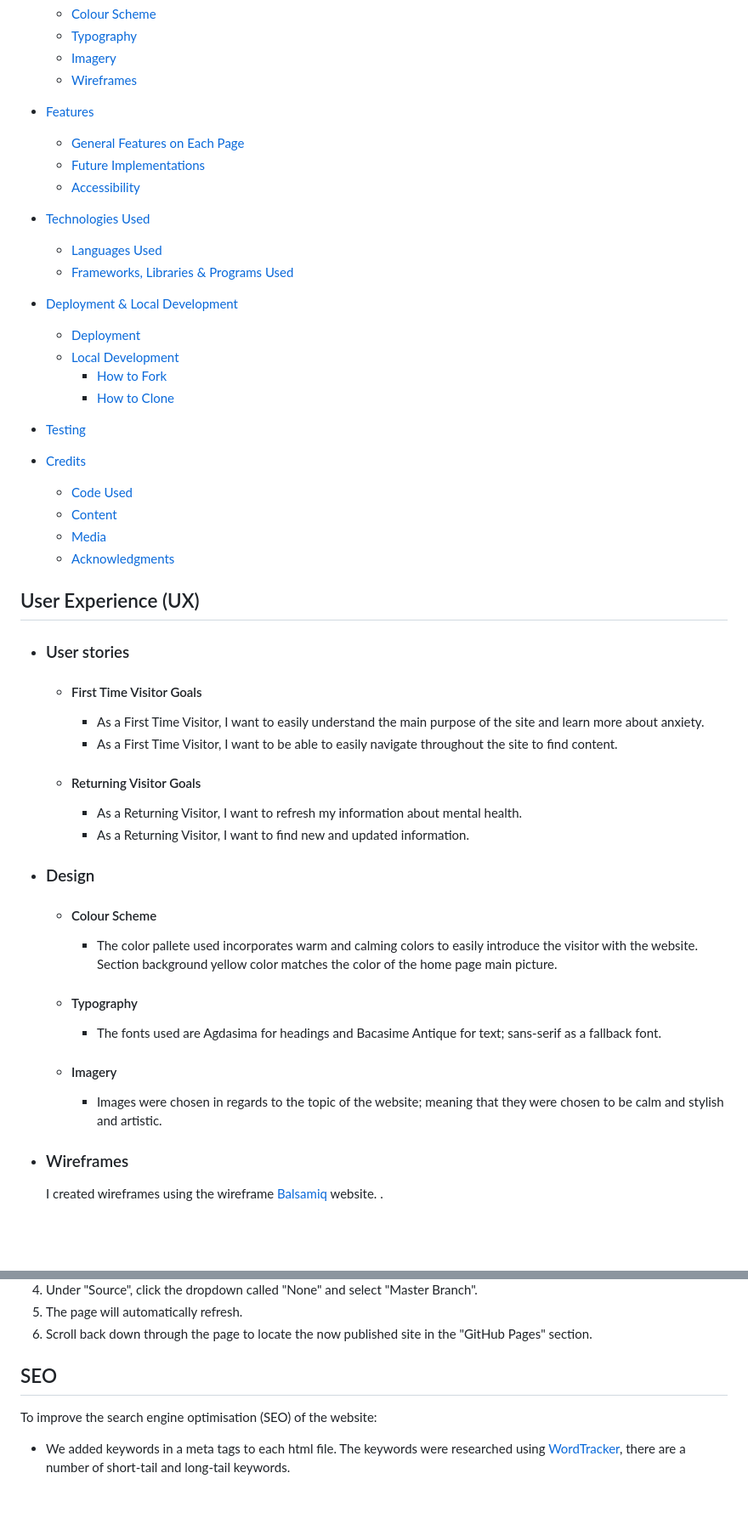
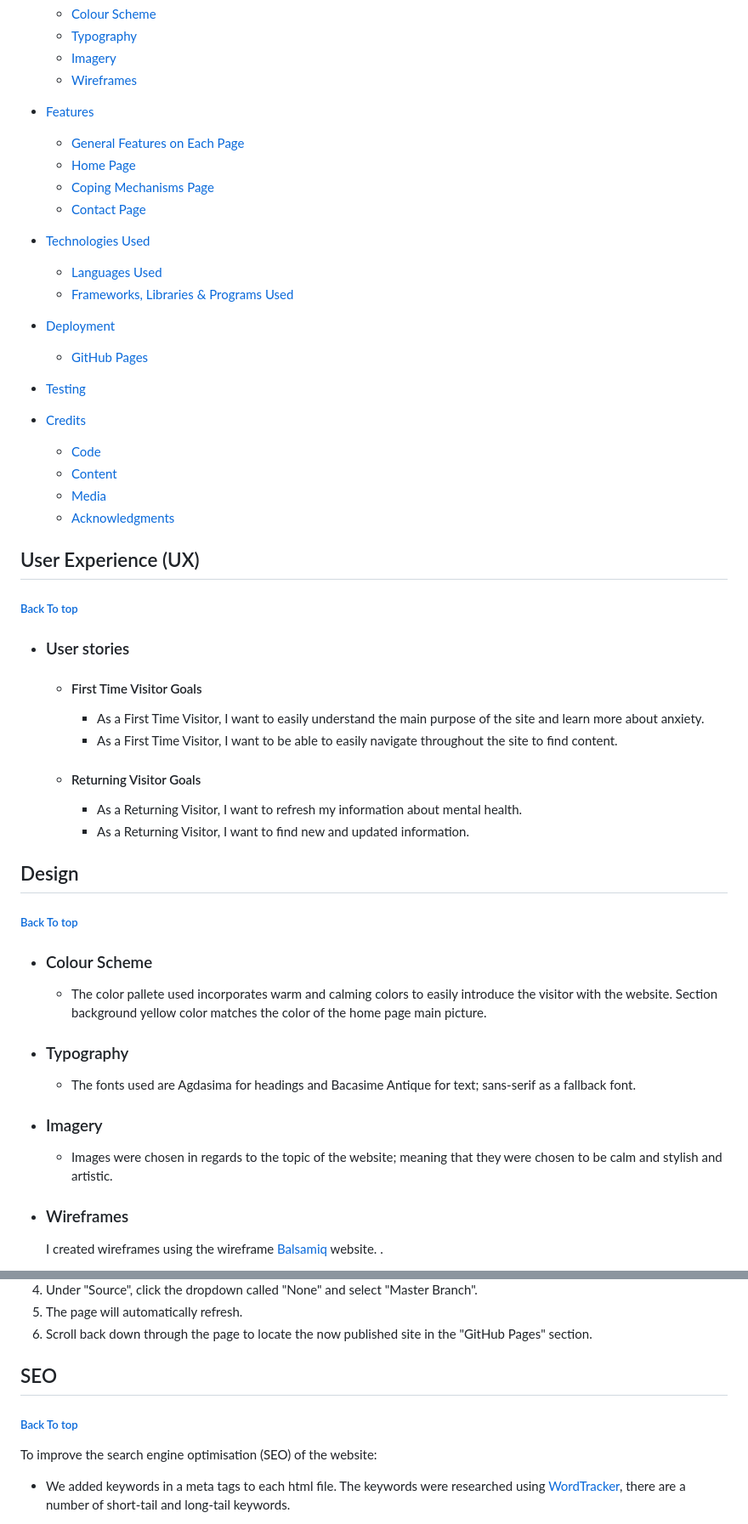
Before and after one commit to StjepanMesaros/portfolio-project-one-anxiety, a Markdown page: README.md, 2 parts joined by grey strips. Shown: that part at 85% size. Rendered like a GitHub page; blank space fills up the shorter version.

```diff
--- a/README.md
+++ b/README.md
@@ -19,29 +19,27 @@ This is an educational and informative website concerning Anxiety; one of highly
   * [Wireframes](#wireframes)
 
 * [Features](#features)
-  * [General Features on Each Page](#general-features-on-each-page)
-  * [Future Implementations](#future-implementations)
-  * [Accessibility](#accessibility)
+  * [General Features on Each Page](#all-pages)
+  * [Home Page](#home-page)
+  * [Coping Mechanisms Page](#coping-mechanisms-page)
+  * [Contact Page](#contact-page)
 
 * [Technologies Used](#technologies-used)
   * [Languages Used](#languages-used)
   * [Frameworks, Libraries & Programs Used](#frameworks-libraries--programs-used)
 
-* [Deployment & Local Development](#deployment--local-development)
-  * [Deployment](#deployment)
-  * [Local Development](#local-development)
-    * [How to Fork](#how-to-fork)
-    * [How to Clone](#how-to-clone)
+* [Deployment](#deployment)
+  * [GitHub Pages](#github-pages)
 
 * [Testing](#testing)
 
 * [Credits](#credits)
-  * [Code Used](#code-used)
+  * [Code](#code)
   * [Content](#content)
   * [Media](#media)
   * [Acknowledgments](#acknowledgments)
 
-## User Experience (UX)
+## User Experience (UX) <h5>[Back To top](#contents)</h5>
 
 -   ### User stories
 
@@ -55,15 +53,18 @@ This is an educational and informative website concerning Anxiety; one of highly
         -   As a Returning Visitor, I want to refresh my information about mental health.
         -   As a Returning Visitor, I want to find new and updated information.
 
--   ### Design
-    -   #### Colour Scheme
-        -   The color pallete used incorporates warm and calming colors to easily introduce the visitor with the website. Section background yellow color matches the color of the home page main picture.
-    -   #### Typography
-        -   The fonts used are Agdasima for headings and Bacasime Antique for text; sans-serif as a fallback font.
-    -   #### Imagery
-        -   Images were chosen in regards to the topic of the website; meaning that they were chosen to be calm and stylish and artistic.
+## Design <h5>[Back To top](#contents)</h5>
 
-*   ### Wireframes
+-   ### Colour Scheme
+    -   The color pallete used incorporates warm and calming colors to easily introduce the visitor with the website. Section background yellow color matches the color of the home page main picture.
+
+-   ### Typography
+    -   The fonts used are Agdasima for headings and Bacasime Antique for text; sans-serif as a fallback font.
+
+-   ### Imagery
+    -   Images were chosen in regards to the topic of the website; meaning that they were chosen to be calm and stylish and artistic.
+
+-   ### Wireframes
     I created wireframes using the wireframe [Balsamiq](https://balsamiq.com/wireframes/desktop/#) website. .
 
     The website has 3 pages, namely Home page, Coping mechanisms page and a Contact page. The website is also linked to a confirmation page, which show as a "Thank you" note to the visitor after filling out the textinputs and pressing the submit button of the contact form.
@@ -169,7 +189,7 @@ The project was deployed to GitHub Pages using the following steps:
 5. The page will automatically refresh.
 6. Scroll back down through the page to locate the now published site in the "GitHub Pages" section.
 
-## SEO
+## SEO <h5>[Back To top](#contents)</h5>
 To improve the search engine optimisation (SEO) of the website:
 
 - We added keywords in a meta tags to each html file. The keywords were researched using [WordTracker](https://www.wordtracker.com/), there are a number of short-tail and long-tail keywords.
```
Also changed, not shown: other parts of README.md (+41 -22 lines).
